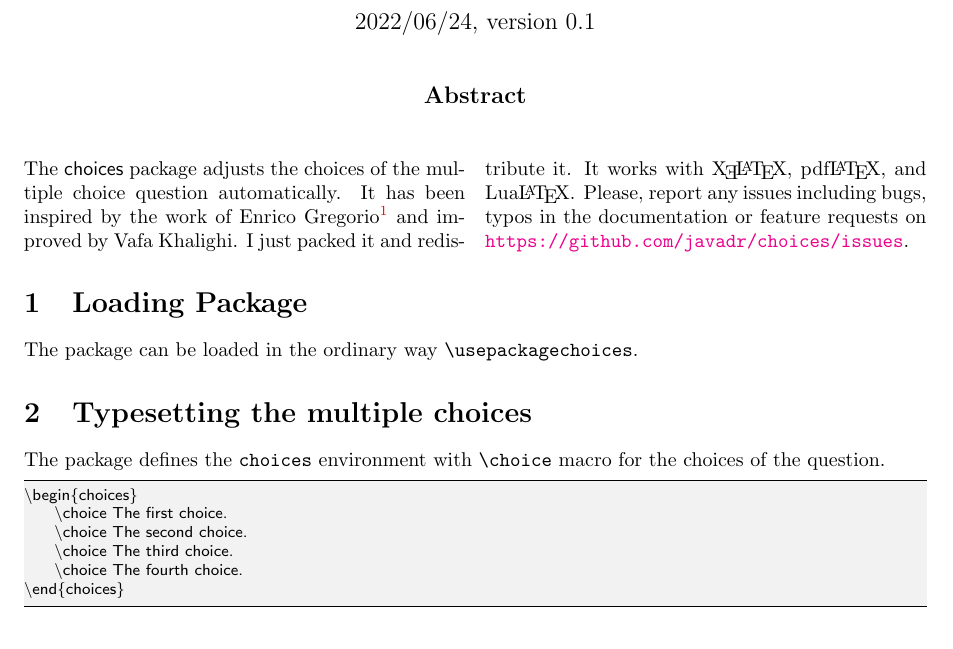
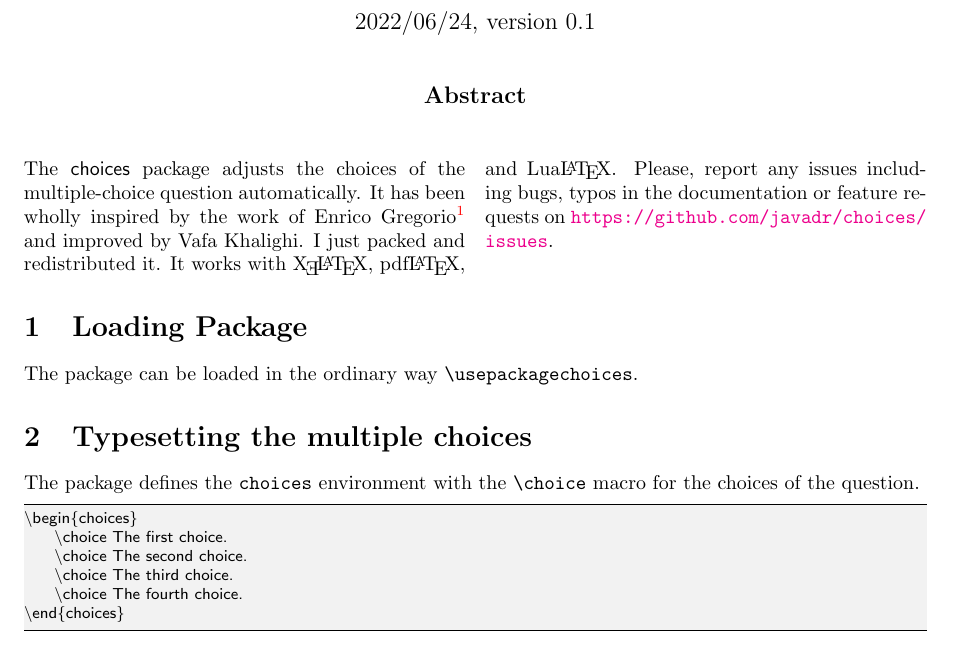
Before and after one commit to javadr/multiple-choice.sty, a LaTeX document (choices-doc.tex): part of the page, cut so that both start at the same text. Compiled offline with pdfLaTeX.

Commit message:
Readme Update

```diff
--- a/choices-doc.tex
+++ b/choices-doc.tex
@@ -30,8 +30,9 @@
 \centerline{\large\bfseries Abstract}
 \bigskip
 \begin{multicols}{2}
-The \xpackage{choices} package adjusts the choices of the multiple choice question automatically.
-It has been inspired by the work of Enrico Gregorio\footnote{\url{https://tex.stackexchange.com/questions/140923}} and improved by Vafa Khalighi. I just packed it and redistribute it. It works with \XeLaTeX, \pdfLaTeX, and \LuaLaTeX.
+The \xpackage{choices} package adjusts the choices of the multiple-choice question automatically.
+It has been wholly inspired by the work of Enrico Gregorio\footnote{\url{https://tex.stackexchange.com/questions/140923}}
+and improved by Vafa Khalighi. I just packed and redistributed it. It works with \XeLaTeX, \pdfLaTeX, and \LuaLaTeX.
 Please, report any issues including bugs, typos in the documentation
 or feature requests on \url{https://github.com/javadr/choices/issues}.
 \end{multicols}
@@ -42,7 +43,7 @@ The package can be loaded in the ordinary way
 \cs{usepackage{choices}}.
 
 \section{Typesetting the multiple choices}
- The package defines the \texttt{choices} environment with \cs{choice} macro for the choices of the question.
+ The package defines the \texttt{choices} environment with the \cs{choice} macro for the choices of the question.
 
 \begin{lstlisting}[style=BashInputStyle, escapechar={|},]
 \begin{choices}
```
Also changed, not shown: choices-doc.pdf, 2 other files.
